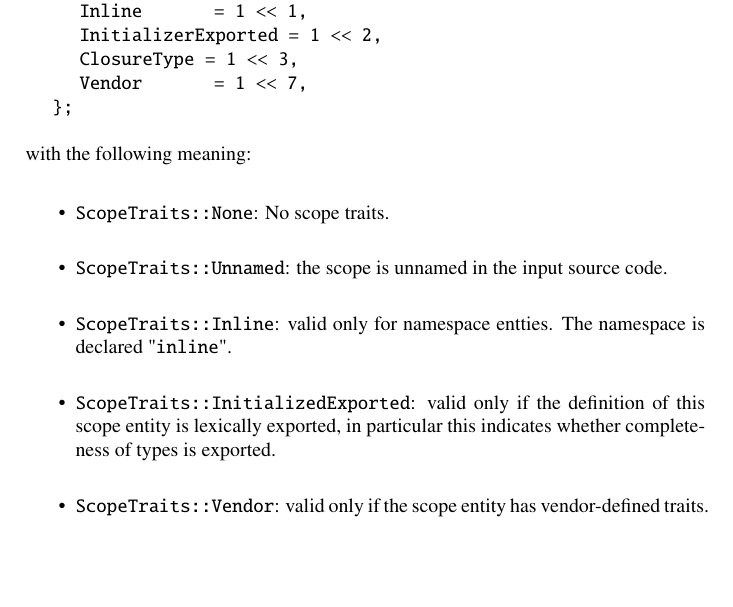
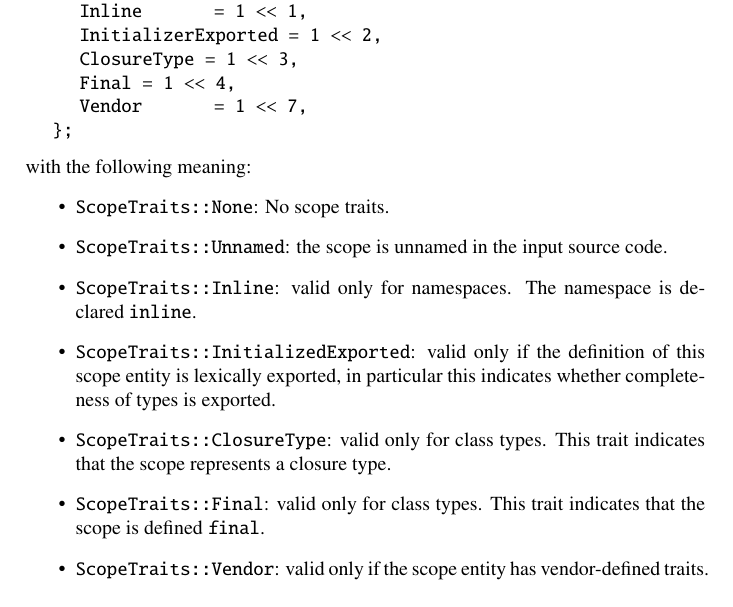
Before and after one commit to microsoft/ifc-spec, a LaTeX thesis (ltx/ifc.tex, which reads ltx/decls.tex): part of page 37 of 215, cut so that both start at the same text, the shorter picture padded with empty space. Compiled offline with pdfLaTeX.

Commit message:
Add `final` trait for class types

```diff
--- a/ltx/decls.tex
+++ b/ltx/decls.tex
@@ -468,6 +468,7 @@ Properties specific to scope entities are described by values of the bitmask typ
 		Inline			= 1 << 1,
 		InitializerExported	= 1 << 2,
 		ClosureType	= 1 << 3,
+		Final = 1 << 4,
 		Vendor			= 1 << 7,
 	};
 \end{typedef}
@@ -476,14 +477,11 @@ with the following meaning:
 \begin{itemize}
   \item \code{ScopeTraits::None}: No scope traits.
   \item \code{ScopeTraits::Unnamed}: the scope is unnamed in the input source code.
-  \item \code{ScopeTraits::Inline}: valid only for namespace entties.  The namespace is declared "\code{inline}".
-   \item \code{ScopeTraits::InitializedExported}: valid only if the definition of this scope entity is lexically exported, in particular this indicates whether completeness of types is exported.
-	\item \code{ScopeTraits::Vendor}: valid only if the scope entity has vendor-defined traits.
-
-%  \item \code{ScopeTraits::NoVtable}: valid only for class-types.  The class declaration used \code{\_\_declspec(novtable)}.
-%  \item \code{ScopeTraits::CodeSegment}: valid only for class-types.  The class declaration used \code{\_\_declspec(code\_segment)}.
-%  \item \code{ScopeTraits::IntrinsicType}: valid only for class-types. The class declaration used \code{\_\_declspec(intrin_type)}.
-%  \item \code{ScopeTraits::EmptyBases}: valid only for class-types.  The class declaration used \code{\_\_declspec(empty\_bases)}.
+  \item \code{ScopeTraits::Inline}: valid only for namespaces.  The namespace is declared \code{inline}.
+  \item \code{ScopeTraits::InitializedExported}: valid only if the definition of this scope entity is lexically exported, in particular this indicates whether completeness of types is exported.
+  \item \code{ScopeTraits::ClosureType}: valid only for class types.  This trait indicates that the scope represents a closure type.
+  \item \code{ScopeTraits::Final}: valid only for class types. This trait indicates that the scope is defined \code{final}.
+  \item \code{ScopeTraits::Vendor}: valid only if the scope entity has vendor-defined traits.
 \end{itemize}
 
 \subsubsection{Class-type layout packing}
```
